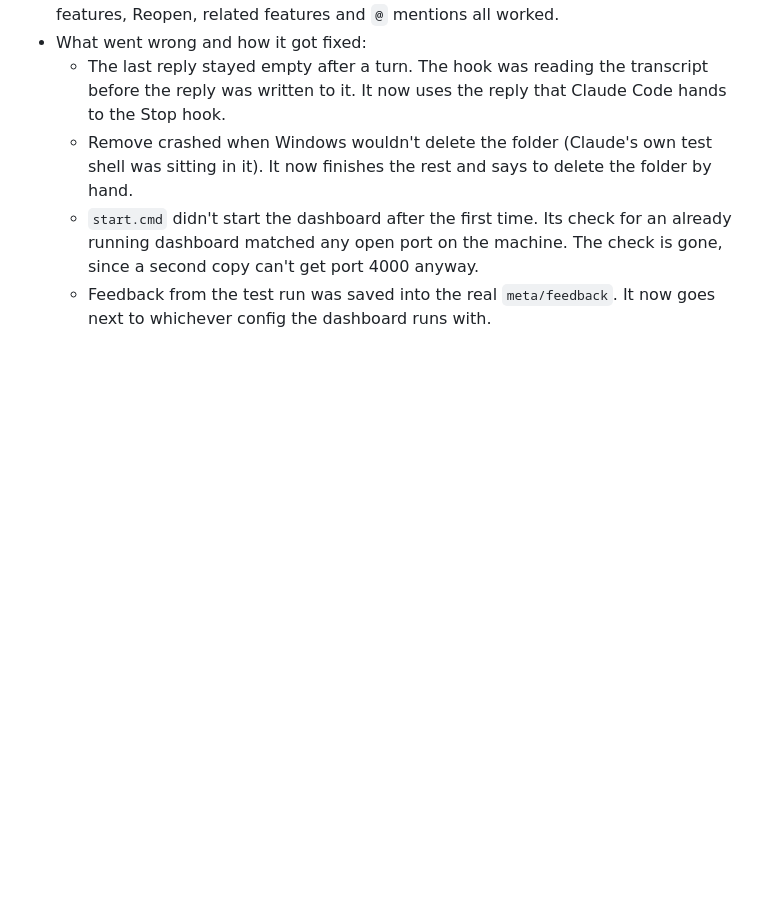
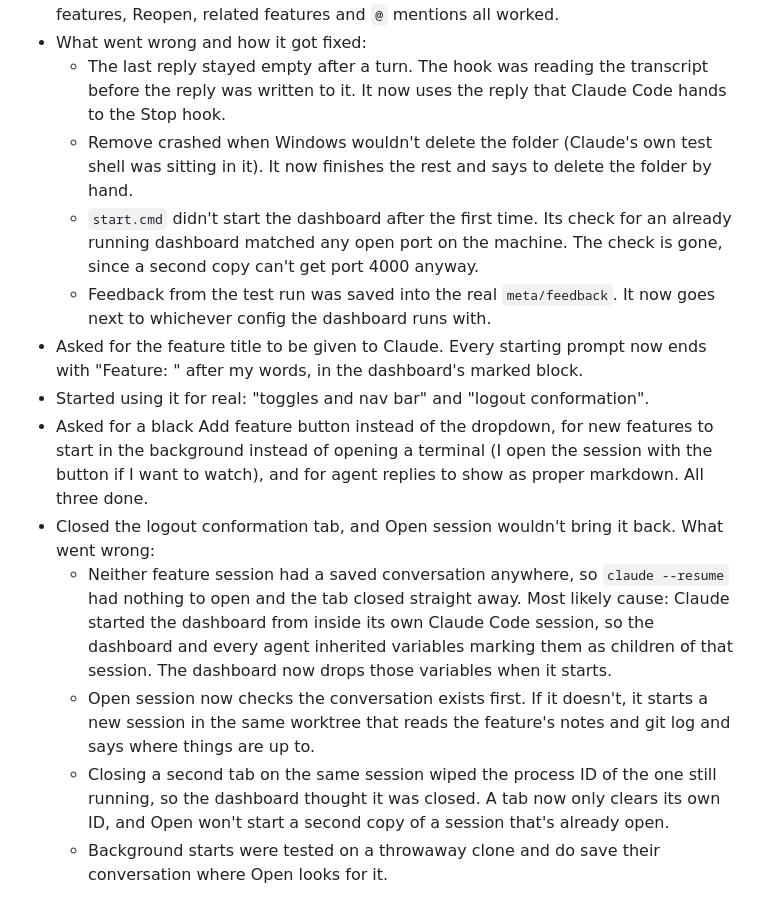
Before and after one commit to comp4020-agentic-coding-studio/comp4020-final-ohlai, a Markdown page: notes/sessions/2026-11-07.md, the part around the change. Drawn GitHub-style; blank space fills up the shorter version.

Commit message:
Session notes: background starts, markdown replies, lost sessions
Co-Authored-By: Claude Opus 5.5 <noreply@anthropic.com>

```diff
--- a/notes/sessions/2026-11-07.md
+++ b/notes/sessions/2026-11-07.md
@@ -80,3 +80,27 @@
     check is gone, since a second copy can't get port 4000 anyway.
   - Feedback from the test run was saved into the real `meta/feedback`. It now
     goes next to whichever config the dashboard runs with.
+- Asked for the feature title to be given to Claude. Every starting prompt now
+  ends with "Feature: <title>" after my words, in the dashboard's marked block.
+- Started using it for real: "toggles and nav bar" and "logout conformation".
+- Asked for a black Add feature button instead of the dropdown, for new
+  features to start in the background instead of opening a terminal (I open
+  the session with the button if I want to watch), and for agent replies to
+  show as proper markdown. All three done.
+- Closed the logout conformation tab, and Open session wouldn't bring it back.
+  What went wrong:
+  - Neither feature session had a saved conversation anywhere, so
+    `claude --resume` had nothing to open and the tab closed straight away.
+    Most likely cause: Claude started the dashboard from inside its own Claude
+    Code session, so the dashboard and every agent inherited variables marking
+    them as children of that session. The dashboard now drops those variables
+    when it starts.
+  - Open session now checks the conversation exists first. If it doesn't, it
+    starts a new session in the same worktree that reads the feature's notes
+    and git log and says where things are up to.
+  - Closing a second tab on the same session wiped the process ID of the one
+    still running, so the dashboard thought it was closed. A tab now only
+    clears its own ID, and Open won't start a second copy of a session that's
+    already open.
+  - Background starts were tested on a throwaway clone and do save their
+    conversation where Open looks for it.
```
